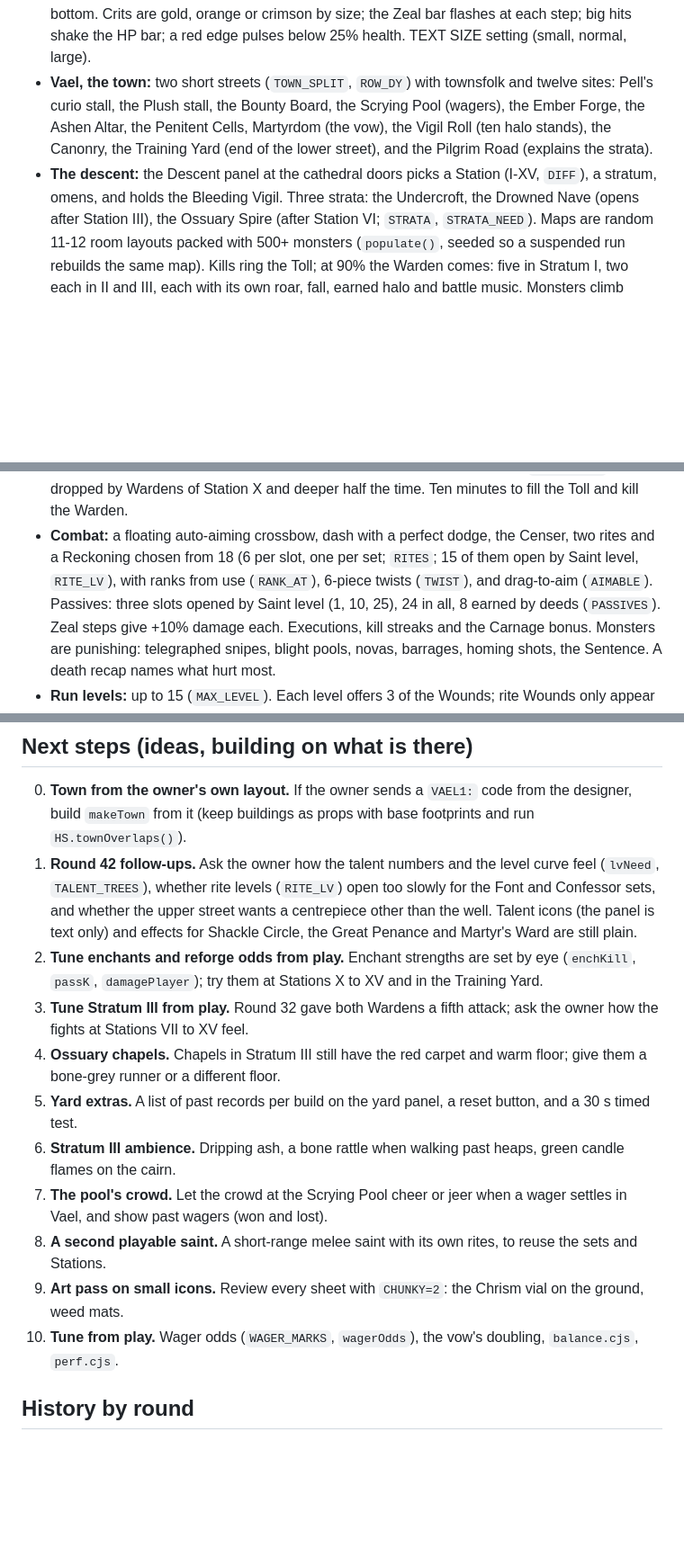
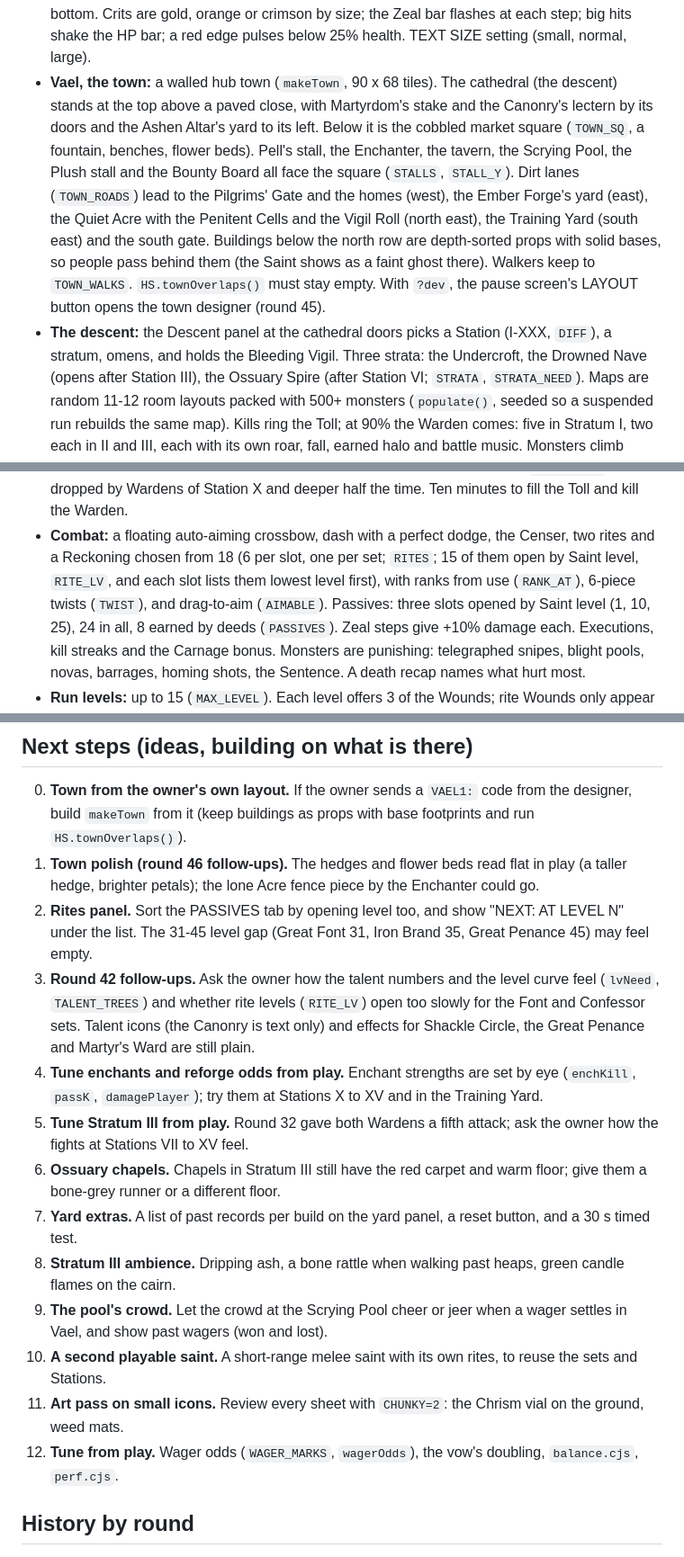
Before and after one commit to dankashay123/Scarlet-Tether, a Markdown page: docs/HANDOFF.md, 3 parts joined by grey strips. Shown at 90% size. Drawn GitHub-style; blank space fills up the shorter version.

Commit message:
Update handoff notes for round 46: town description, next steps, rite order
Co-Authored-By: Claude Opus 5.5 <noreply@anthropic.com>
Claude-Session: https://claude.ai/code/session_015LLzLvkzcr4ARrrjr8AhV5

```diff
--- a/docs/HANDOFF.md
+++ b/docs/HANDOFF.md
@@ -51,14 +51,23 @@ Desktop works with keys. 55-60 fps in dense crowds on a phone.
   the bottom. Crits are gold, orange or crimson by size; the Zeal bar
   flashes at each step; big hits shake the HP bar; a red edge pulses below
   25% health. TEXT SIZE setting (small, normal, large).
-- **Vael, the town:** two short streets (`TOWN_SPLIT`, `ROW_DY`) with
-  townsfolk and twelve sites: Pell's curio stall, the Plush stall, the
-  Bounty Board, the Scrying Pool (wagers), the Ember Forge, the Ashen
-  Altar, the Penitent Cells, Martyrdom (the vow), the Vigil Roll (ten
-  halo stands), the Canonry, the Training Yard (end of the lower street),
-  and the Pilgrim Road (explains the strata).
+- **Vael, the town:** a walled hub town (`makeTown`, 90 x 68 tiles). The
+  cathedral (the descent) stands at the top above a paved close, with
+  Martyrdom's stake and the Canonry's lectern by its doors and the Ashen
+  Altar's yard to its left. Below it is the cobbled market square
+  (`TOWN_SQ`, a fountain, benches, flower beds). Pell's stall, the
+  Enchanter, the tavern, the Scrying Pool, the Plush stall and the Bounty
+  Board all face the square (`STALLS`, `STALL_Y`). Dirt lanes
+  (`TOWN_ROADS`) lead to the Pilgrims' Gate and the homes (west), the
+  Ember Forge's yard (east), the Quiet Acre with the Penitent Cells and the
+  Vigil Roll (north east), the Training Yard (south east) and the south
+  gate. Buildings below the north row are depth-sorted props with solid
+  bases, so people pass behind them (the Saint shows as a faint ghost
+  there). Walkers keep to `TOWN_WALKS`. `HS.townOverlaps()` must stay
+  empty. With `?dev`, the pause screen's LAYOUT button opens the town
+  designer (round 45).
 - **The descent:** the Descent panel at the cathedral doors picks a Station
-  (I-XV, `DIFF`), a stratum, omens, and holds the Bleeding Vigil. Three
+  (I-XXX, `DIFF`), a stratum, omens, and holds the Bleeding Vigil. Three
   strata: the Undercroft, the Drowned Nave (opens after Station III), the
   Ossuary Spire (after Station VI; `STRATA`, `STRATA_NEED`). Maps are
   random 11-12 room layouts packed with 500+ monsters (`populate()`,
@@ -84,7 +93,7 @@ Desktop works with keys. 55-60 fps in dense crowds on a phone.
   time. Ten minutes to fill the Toll and kill the Warden.
 - **Combat:** a floating auto-aiming crossbow, dash with a perfect dodge,
   the Censer, two rites and a Reckoning chosen from 18 (6 per slot, one per
-  set; `RITES`; 15 of them open by Saint level, `RITE_LV`), with ranks from use (`RANK_AT`), 6-piece twists
+  set; `RITES`; 15 of them open by Saint level, `RITE_LV`, and each slot lists them lowest level first), with ranks from use (`RANK_AT`), 6-piece twists
   (`TWIST`), and drag-to-aim (`AIMABLE`). Passives: three slots opened by
   Saint level (1, 10, 25), 24 in all, 8 earned by deeds (`PASSIVES`). Zeal steps give
   +10% damage each. Executions, kill streaks and the Carnage bonus.
@@ -154,30 +163,35 @@ Desktop works with keys. 55-60 fps in dense crowds on a phone.
 0. **Town from the owner's own layout.** If the owner sends a `VAEL1:` code
    from the designer, build `makeTown` from it (keep buildings as props with
    base footprints and run `HS.townOverlaps()`).
-1. **Round 42 follow-ups.** Ask the owner how the talent numbers and the
-   level curve feel (`lvNeed`, `TALENT_TREES`), whether rite levels
-   (`RITE_LV`) open too slowly for the Font and Confessor sets, and whether
-   the upper street wants a centrepiece other than the well. Talent icons
-   (the panel is text only) and effects for Shackle Circle, the Great
+1. **Town polish (round 46 follow-ups).** The hedges and flower beds read
+   flat in play (a taller hedge, brighter petals); the lone Acre fence
+   piece by the Enchanter could go.
+2. **Rites panel.** Sort the PASSIVES tab by opening level too, and show
+   "NEXT: <rite> AT LEVEL N" under the list. The 31-45 level gap (Great
+   Font 31, Iron Brand 35, Great Penance 45) may feel empty.
+3. **Round 42 follow-ups.** Ask the owner how the talent numbers and the
+   level curve feel (`lvNeed`, `TALENT_TREES`) and whether rite levels
+   (`RITE_LV`) open too slowly for the Font and Confessor sets. Talent icons
+   (the Canonry is text only) and effects for Shackle Circle, the Great
    Penance and Martyr's Ward are still plain.
-1. **Tune enchants and reforge odds from play.** Enchant strengths are set
+4. **Tune enchants and reforge odds from play.** Enchant strengths are set
    by eye (`enchKill`, `passK`, `damagePlayer`); try them at Stations X to
    XV and in the Training Yard.
-2. **Tune Stratum III from play.** Round 32 gave both Wardens a fifth
+5. **Tune Stratum III from play.** Round 32 gave both Wardens a fifth
    attack; ask the owner how the fights at Stations VII to XV feel.
-2. **Ossuary chapels.** Chapels in Stratum III still have the red carpet
+6. **Ossuary chapels.** Chapels in Stratum III still have the red carpet
    and warm floor; give them a bone-grey runner or a different floor.
-3. **Yard extras.** A list of past records per build on the yard panel, a
+7. **Yard extras.** A list of past records per build on the yard panel, a
    reset button, and a 30 s timed test.
-4. **Stratum III ambience.** Dripping ash, a bone rattle when walking past
+8. **Stratum III ambience.** Dripping ash, a bone rattle when walking past
    heaps, green candle flames on the cairn.
-5. **The pool's crowd.** Let the crowd at the Scrying Pool cheer or jeer
+9. **The pool's crowd.** Let the crowd at the Scrying Pool cheer or jeer
    when a wager settles in Vael, and show past wagers (won and lost).
-6. **A second playable saint.** A short-range melee saint with its own
+10. **A second playable saint.** A short-range melee saint with its own
    rites, to reuse the sets and Stations.
-7. **Art pass on small icons.** Review every sheet with `CHUNKY=2`: the
+11. **Art pass on small icons.** Review every sheet with `CHUNKY=2`: the
    Chrism vial on the ground, weed mats.
-8. **Tune from play.** Wager odds (`WAGER_MARKS`, `wagerOdds`), the
+12. **Tune from play.** Wager odds (`WAGER_MARKS`, `wagerOdds`), the
    vow's doubling, `balance.cjs`, `perf.cjs`.
 
 ## History by round
```
Also changed, not shown: other parts of docs/HANDOFF.md (+1 -1 lines), CLAUDE.md (+1 -1 lines).
